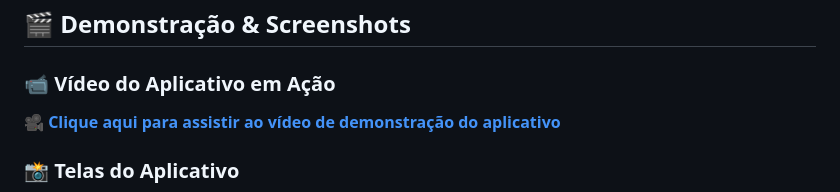
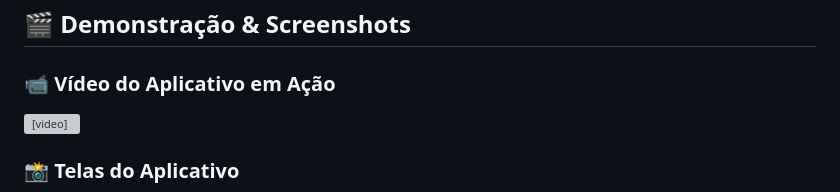
Before and after one commit to SPACEzinxl/pokedex_flutter, a Markdown page: README.md, the part around the change. Rendered like a GitHub page; grey boxes are pictures that could not be loaded.

```diff
--- a/README.md
+++ b/README.md
@@ -9,7 +9,7 @@ O aplicativo traz uma experiência completa de um **Trainer Card** (Cartão de T
 ## 🎬 Demonstração & Screenshots
 
 ### 📹 Vídeo do Aplicativo em Ação
-🎥 **[Clique aqui para assistir ao vídeo de demonstração do aplicativo](videoaplicativo.mp4)**
+<video src="videoaplicativo.mp4" controls width="100%"></video>
 
 ### 📸 Telas do Aplicativo
 
```
